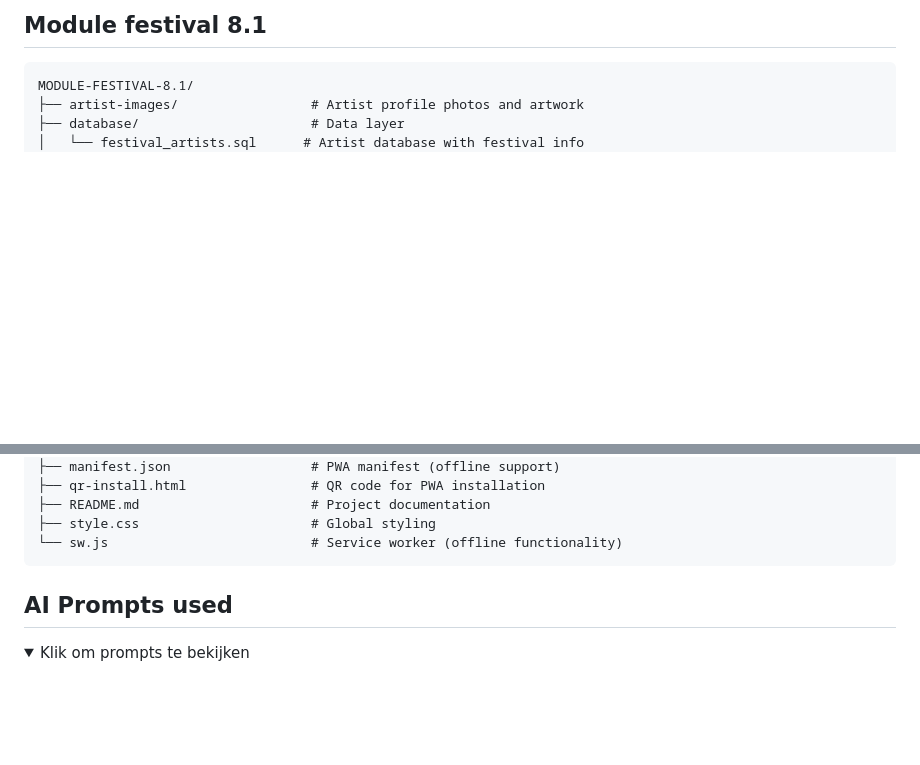
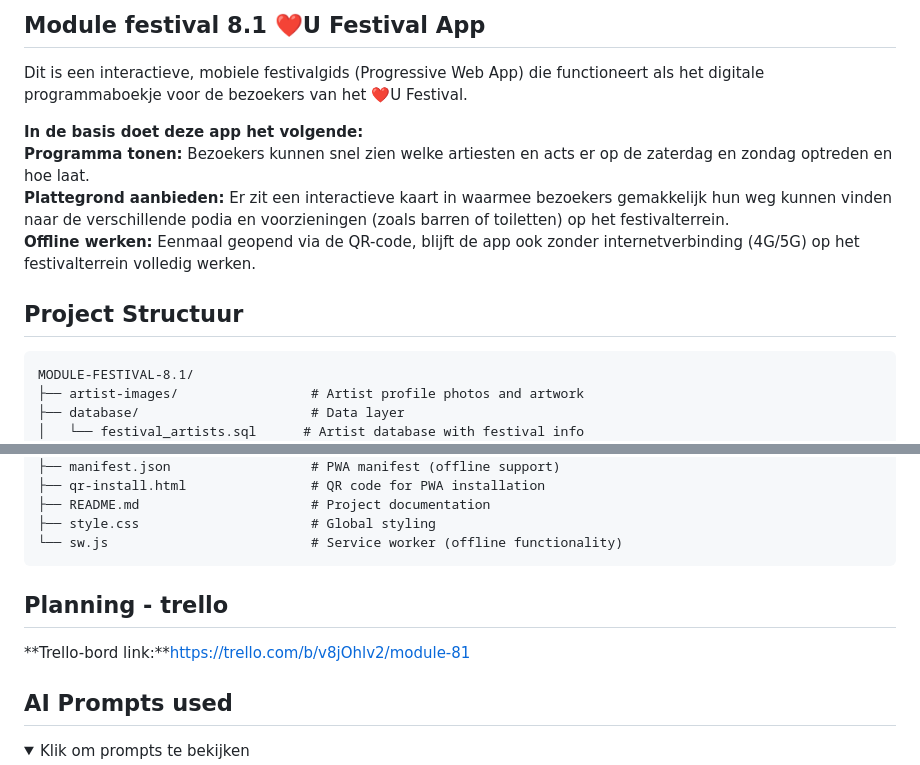
Before and after one commit to Reiko-dot/Module-festival-8.1, a Markdown page: README.md, 2 parts joined by grey strips. GitHub-like rendering; folded sections open; blank space fills up the shorter version.

````diff
--- a/README.md
+++ b/README.md
@@ -1,5 +1,12 @@
-## Module festival 8.1
+## Module festival 8.1 ❤️U Festival App
+Dit is een interactieve, mobiele festivalgids (Progressive Web App) die functioneert als het digitale programmaboekje voor de bezoekers van het ❤️U Festival.
 
+**In de basis doet deze app het volgende:**<br>
+**Programma tonen:** Bezoekers kunnen snel zien welke artiesten en acts er op de zaterdag en zondag optreden en hoe laat.<br>
+**Plattegrond aanbieden:** Er zit een interactieve kaart in waarmee bezoekers gemakkelijk hun weg kunnen vinden naar de verschillende podia en voorzieningen (zoals barren of toiletten) op het festivalterrein.<br>
+**Offline werken:** Eenmaal geopend via de QR-code, blijft de app ook zonder internetverbinding (4G/5G) op het festivalterrein volledig werken.
+
+## Project Structuur
 ```
 MODULE-FESTIVAL-8.1/
 ├── artist-images/                 # Artist profile photos and artwork
@@ -22,6 +29,11 @@ MODULE-FESTIVAL-8.1/
 ├── style.css                      # Global styling
 └── sw.js                          # Service worker (offline functionality)
 ```
+
+## Planning - trello
+**Trello-bord link:**https://trello.com/b/v8jOhlv2/module-81
+
+
 
 
 
````
